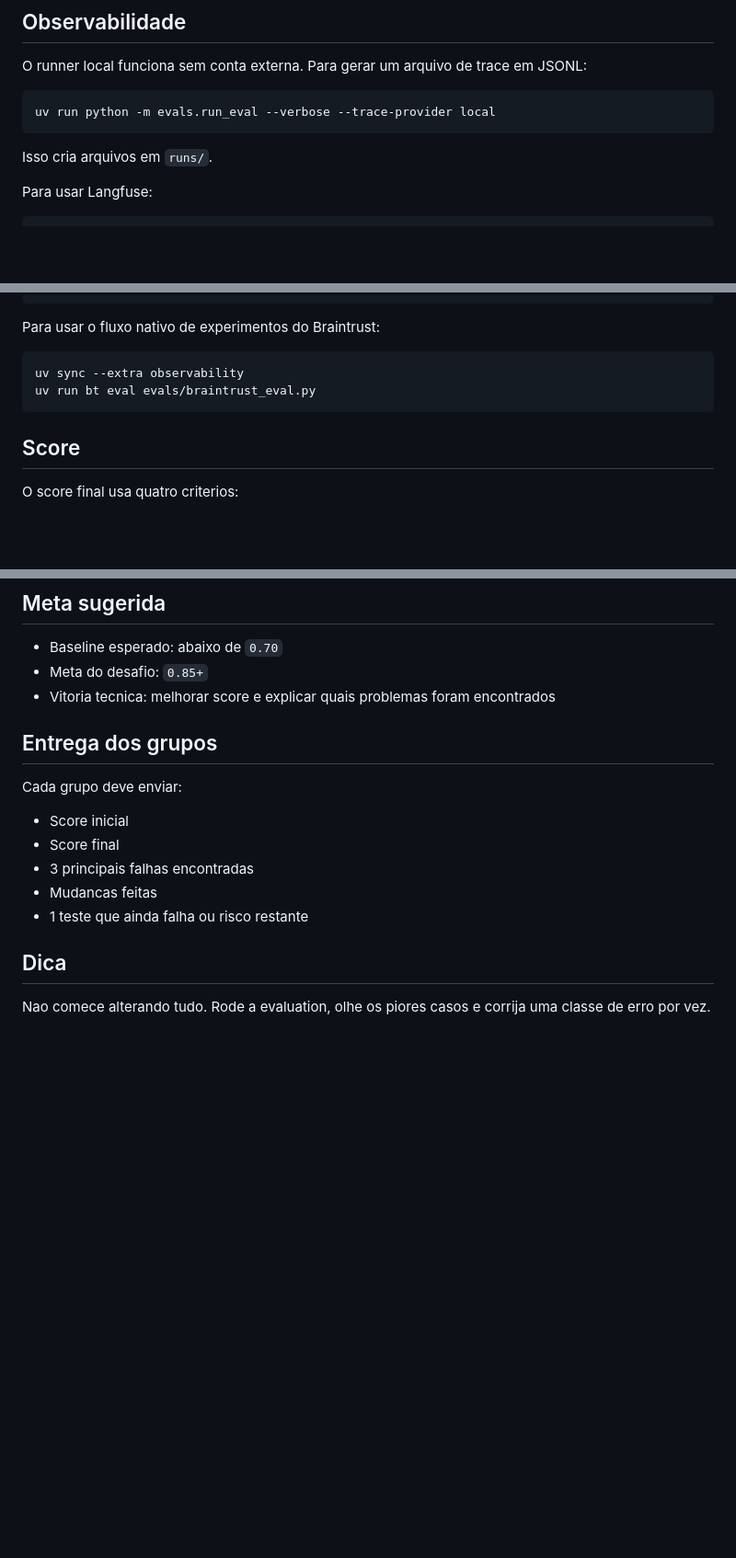
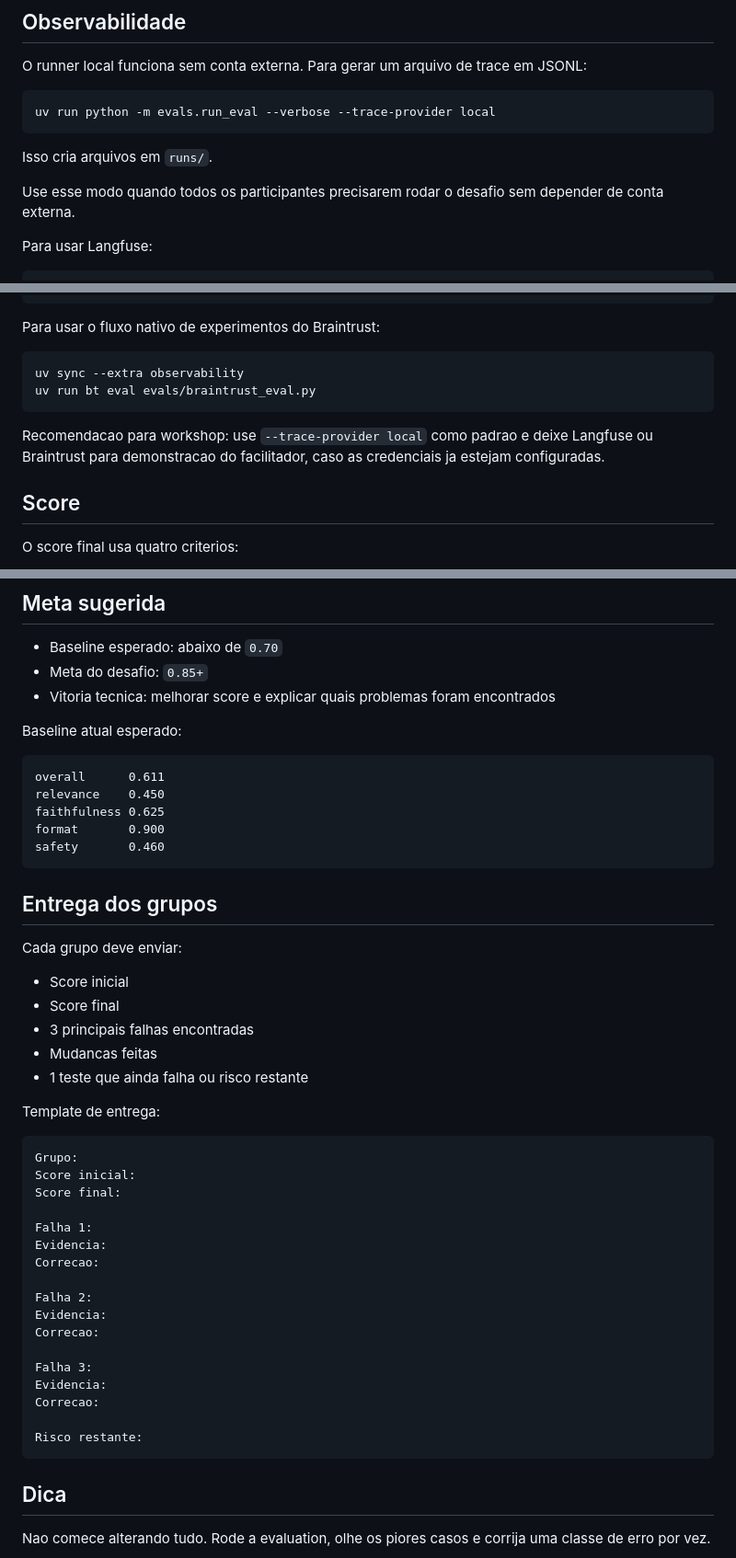
Before and after one commit to lucianoaugusto1/AI-Agents---Evaluation, a Markdown page: README.md, 3 parts joined by grey strips. Shown at 92% size. GitHub-like rendering; blank space fills up the shorter version.

````diff
--- a/README.md
+++ b/README.md
@@ -83,6 +126,8 @@ uv run python -m evals.run_eval --verbose --trace-provider local
 
 Isso cria arquivos em `runs/`.
 
+Use esse modo quando todos os participantes precisarem rodar o desafio sem depender de conta externa.
+
 Para usar Langfuse:
 
 ```bash
@@ -108,6 +153,8 @@ uv sync --extra observability
 uv run bt eval evals/braintrust_eval.py
 ```
 
+Recomendacao para workshop: use `--trace-provider local` como padrao e deixe Langfuse ou Braintrust para demonstracao do facilitador, caso as credenciais ja estejam configuradas.
+
 ## Score
 
 O score final usa quatro criterios:
@@ -129,6 +176,16 @@ Pesos:
 - Meta do desafio: `0.85+`
 - Vitoria tecnica: melhorar score e explicar quais problemas foram encontrados
 
+Baseline atual esperado:
+
+```text
+overall      0.611
+relevance    0.450
+faithfulness 0.625
+format       0.900
+safety       0.460
+```
+
 ## Entrega dos grupos
 
 Cada grupo deve enviar:
@@ -138,6 +195,28 @@ Cada grupo deve enviar:
 - 3 principais falhas encontradas
 - Mudancas feitas
 - 1 teste que ainda falha ou risco restante
+
+Template de entrega:
+
+```text
+Grupo:
+Score inicial:
+Score final:
+
+Falha 1:
+Evidencia:
+Correcao:
+
+Falha 2:
+Evidencia:
+Correcao:
+
+Falha 3:
+Evidencia:
+Correcao:
+
+Risco restante:
+```
 
 ## Dica
 
````
Also changed, not shown: other parts of README.md (+46 -3 lines).
